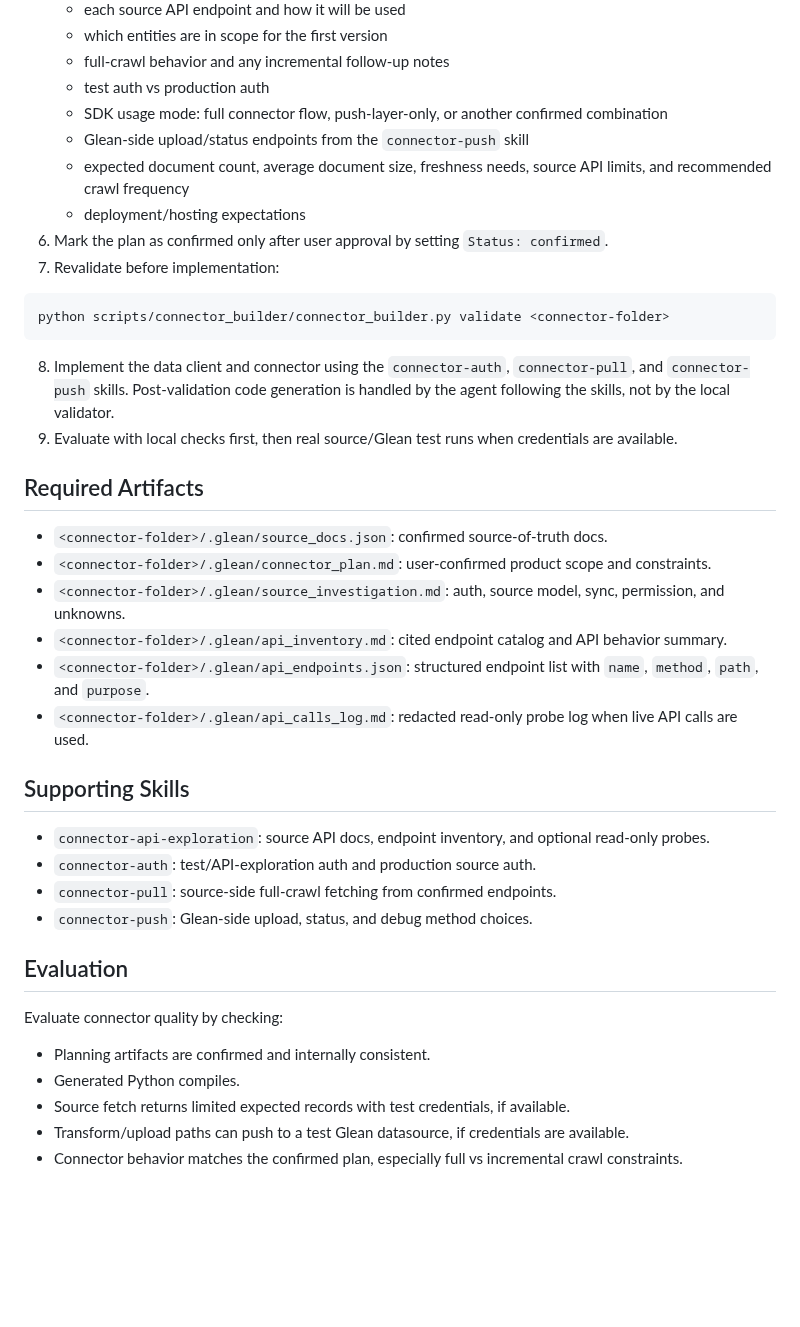
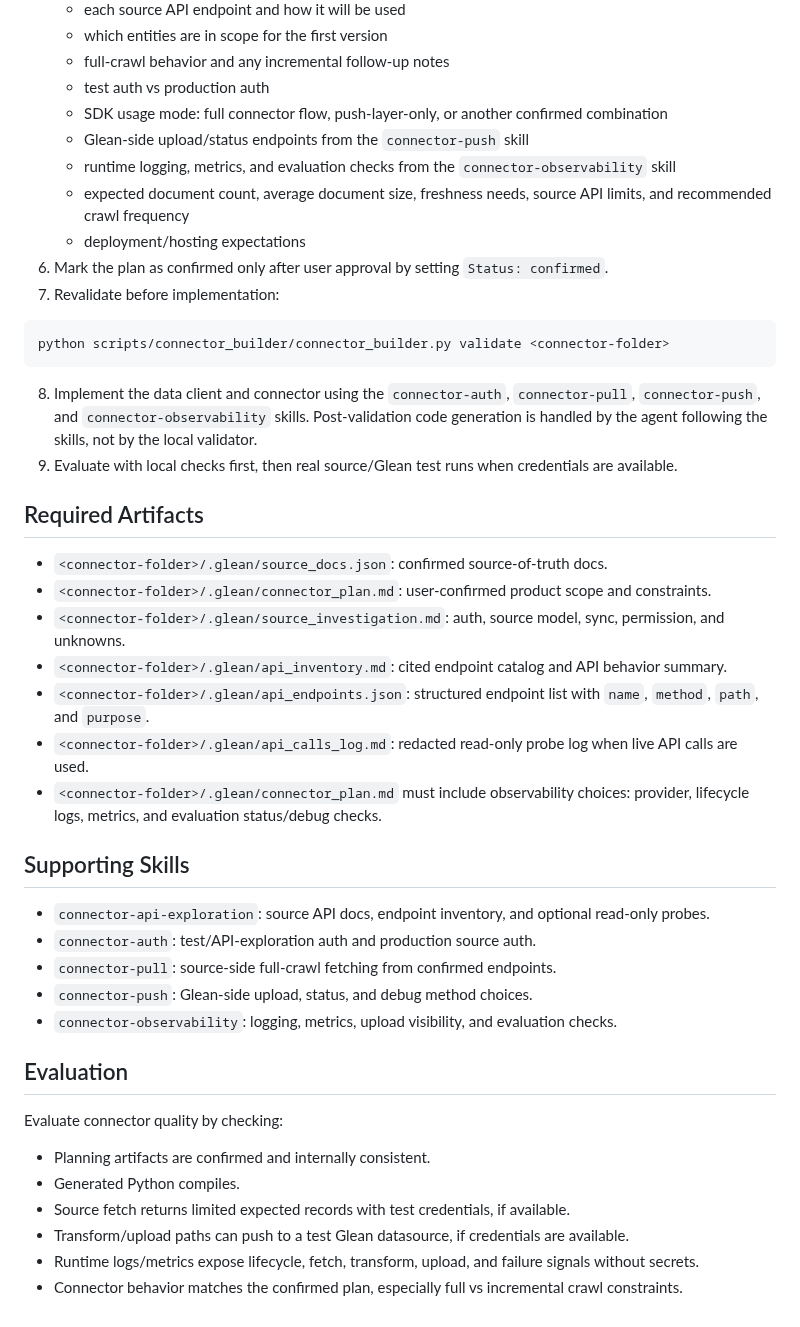
Before and after one commit to gleanwork/glean-indexing-sdk, a Markdown page: skills/connector-builder/SKILL.md, the part around the change. Rendered like a GitHub page; blank space fills up the shorter version.

````diff
--- a/skills/connector-builder/SKILL.md
+++ b/skills/connector-builder/SKILL.md
@@ -33,6 +33,7 @@ Use this skill when the user wants to build, evaluate, or iterate on a connector
    - test auth vs production auth
    - SDK usage mode: full connector flow, push-layer-only, or another confirmed combination
    - Glean-side upload/status endpoints from the `connector-push` skill
+   - runtime logging, metrics, and evaluation checks from the `connector-observability` skill
    - expected document count, average document size, freshness needs, source API limits, and recommended crawl frequency
    - deployment/hosting expectations
 6. Mark the plan as confirmed only after user approval by setting `Status: confirmed`.
@@ -42,7 +43,7 @@ Use this skill when the user wants to build, evaluate, or iterate on a connector
 python scripts/connector_builder/connector_builder.py validate <connector-folder>
 ```
 
-8. Implement the data client and connector using the `connector-auth`, `connector-pull`, and `connector-push` skills. Post-validation code generation is handled by the agent following the skills, not by the local validator.
+8. Implement the data client and connector using the `connector-auth`, `connector-pull`, `connector-push`, and `connector-observability` skills. Post-validation code generation is handled by the agent following the skills, not by the local validator.
 9. Evaluate with local checks first, then real source/Glean test runs when credentials are available.
 
 ## Required Artifacts
@@ -53,6 +54,7 @@ python scripts/connector_builder/connector_builder.py validate <connector-folder
 - `<connector-folder>/.glean/api_inventory.md`: cited endpoint catalog and API behavior summary.
 - `<connector-folder>/.glean/api_endpoints.json`: structured endpoint list with `name`, `method`, `path`, and `purpose`.
 - `<connector-folder>/.glean/api_calls_log.md`: redacted read-only probe log when live API calls are used.
+- `<connector-folder>/.glean/connector_plan.md` must include observability choices: provider, lifecycle logs, metrics, and evaluation status/debug checks.
 
 ## Supporting Skills
 
@@ -60,6 +62,7 @@ python scripts/connector_builder/connector_builder.py validate <connector-folder
 - `connector-auth`: test/API-exploration auth and production source auth.
 - `connector-pull`: source-side full-crawl fetching from confirmed endpoints.
 - `connector-push`: Glean-side upload, status, and debug method choices.
+- `connector-observability`: logging, metrics, upload visibility, and evaluation checks.
 
 ## Evaluation
 
@@ -69,4 +72,5 @@ Evaluate connector quality by checking:
 - Generated Python compiles.
 - Source fetch returns limited expected records with test credentials, if available.
 - Transform/upload paths can push to a test Glean datasource, if credentials are available.
+- Runtime logs/metrics expose lifecycle, fetch, transform, upload, and failure signals without secrets.
 - Connector behavior matches the confirmed plan, especially full vs incremental crawl constraints.
````
Also changed, not shown: skills/connector-observability/SKILL.md (added, +85 -0 lines).
